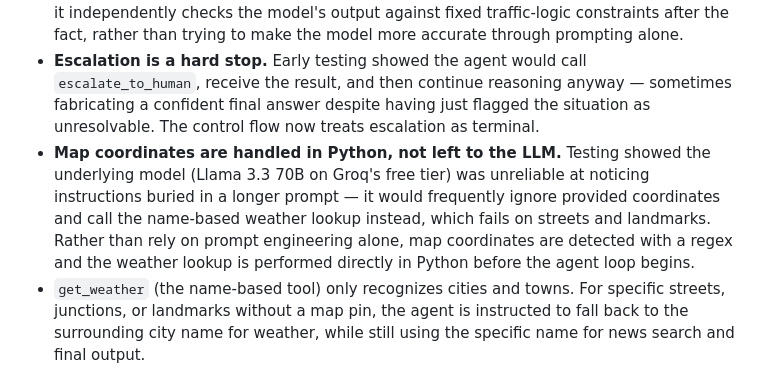
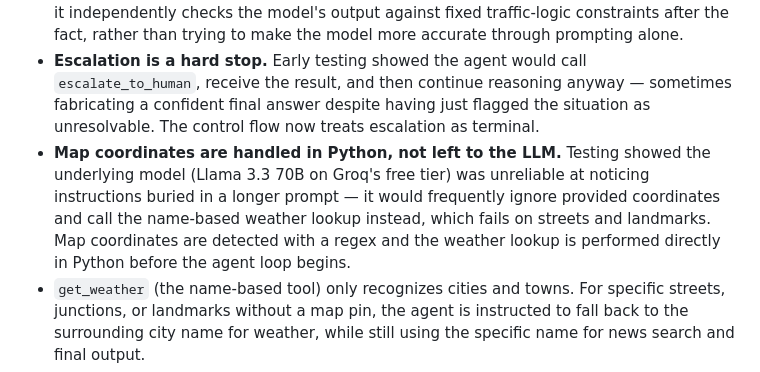
Before and after one commit to udaykeerthanreddykarnati/traffo, a Markdown page: README.md, the part around the change. Drawn GitHub-style.

Commit message:
Fix formatting and clarify map coordinates handling

```diff
--- a/README.md
+++ b/README.md
@@ -112,6 +112,6 @@ Then open `frontend/index.html` in a browser. The backend must be running for th
 - The agent loop is hand-written rather than built on a framework like LangChain or LangGraph, by design — to make every part of the reasoning and tool-calling process explicit and inspectable.
 - The rule-based validation layer is the system's main safeguard against LLM hallucination: it independently checks the model's output against fixed traffic-logic constraints after the fact, rather than trying to make the model more accurate through prompting alone.
 - **Escalation is a hard stop.** Early testing showed the agent would call `escalate_to_human`, receive the result, and then continue reasoning anyway — sometimes fabricating a confident final answer despite having just flagged the situation as unresolvable. The control flow now treats escalation as terminal.
-- **Map coordinates are handled in Python, not left to the LLM.** Testing showed the underlying model (Llama 3.3 70B on Groq's free tier) was unreliable at noticing instructions buried in a longer prompt — it would frequently ignore provided coordinates and call the name-based weather lookup instead, which fails on streets and landmarks. Rather than rely on prompt engineering alone, map coordinates are detected with a regex and the weather lookup is performed directly in Python before the agent loop begins.
+- **Map coordinates are handled in Python, not left to the LLM.** Testing showed the underlying model (Llama 3.3 70B on Groq's free tier) was unreliable at noticing instructions buried in a longer prompt — it would frequently ignore provided coordinates and call the name-based weather lookup instead, which fails on streets and landmarks. Map coordinates are detected with a regex and the weather lookup is performed directly in Python before the agent loop begins.
 - `get_weather` (the name-based tool) only recognizes cities and towns. For specific streets, junctions, or landmarks without a map pin, the agent is instructed to fall back to the surrounding city name for weather, while still using the specific name for news search and final output.
 - The news search tool scrapes DuckDuckGo's HTML results directly rather than using a paid news API, so result quality and relevance can vary.
```
